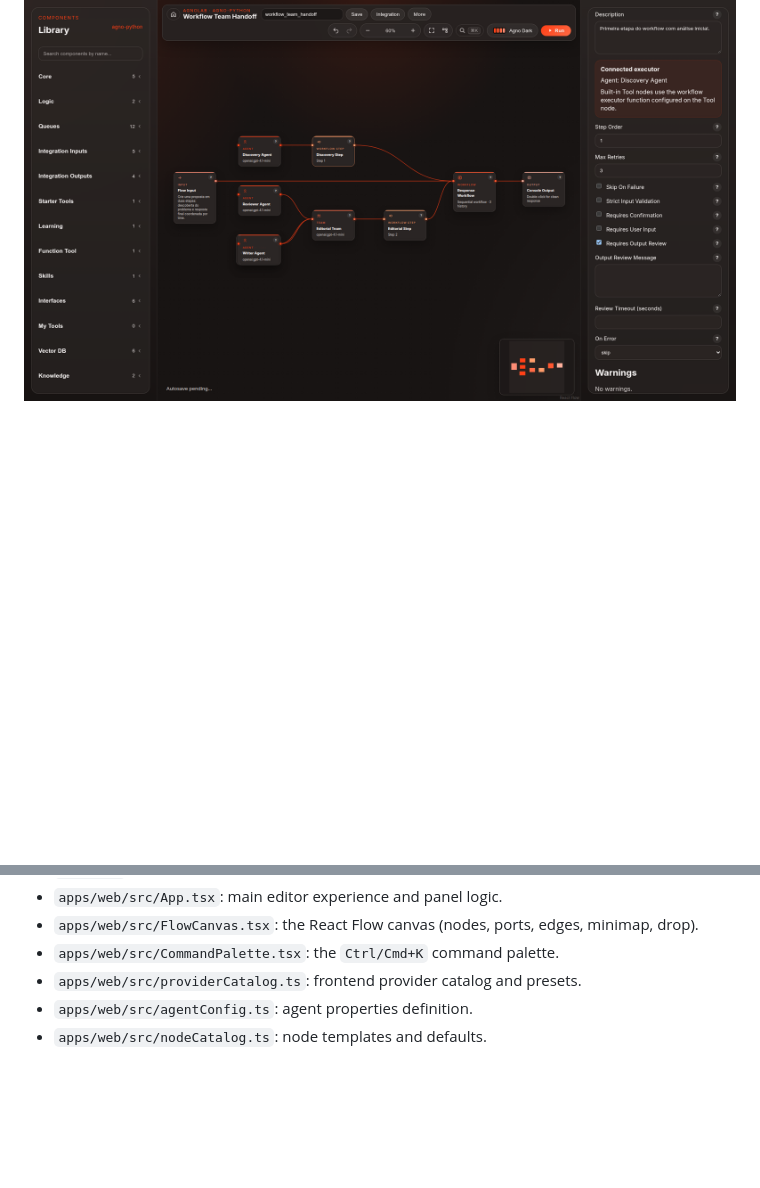
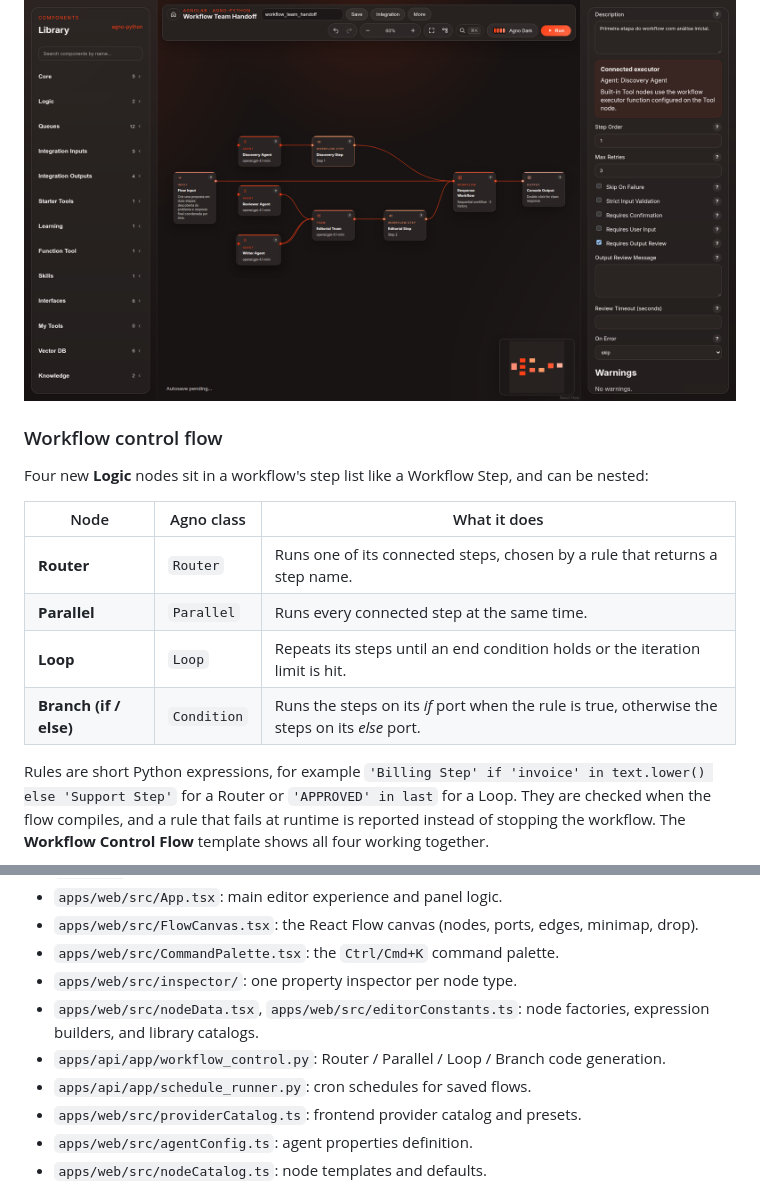
Before and after one commit to devalexandre/AgnoLab, a Markdown page: README.md, 2 parts joined by grey strips. Rendered like a GitHub page; blank space fills up the shorter version.

```diff
--- a/README.md
+++ b/README.md
@@ -51,3 +53,20 @@ AgnoLab now targets Agno 3.x, the latest major version:
   CI now checks every catalog entry against the installed Agno.
 
 ![Workflow step with human review](docs/screenshots/human-review.png)
+
+### Workflow control flow
+
+Four new **Logic** nodes sit in a workflow's step list like a Workflow Step, and can be nested:
+
+| Node | Agno class | What it does |
+| --- | --- | --- |
+| **Router** | `Router` | Runs one of its connected steps, chosen by a rule that returns a step name. |
+| **Parallel** | `Parallel` | Runs every connected step at the same time. |
+| **Loop** | `Loop` | Repeats its steps until an end condition holds or the iteration limit is hit. |
+| **Branch (if / else)** | `Condition` | Runs the steps on its *if* port when the rule is true, otherwise the steps on its *else* port. |
+
+Rules are short Python expressions, for example `'Billing Step' if 'invoice' in text.lower() else 'Support Step'`
+for a Router or `'APPROVED' in last` for a Loop. They are checked when the flow compiles, and a rule
+that fails at runtime is reported instead of stopping the workflow. The **Workflow Control Flow**
+template shows all four working together.
+
@@ -163,6 +201,10 @@ review, and WhatsApp interface.
 - `apps/web/src/App.tsx`: main editor experience and panel logic.
 - `apps/web/src/FlowCanvas.tsx`: the React Flow canvas (nodes, ports, edges, minimap, drop).
 - `apps/web/src/CommandPalette.tsx`: the `Ctrl/Cmd+K` command palette.
+- `apps/web/src/inspector/`: one property inspector per node type.
+- `apps/web/src/nodeData.tsx`, `apps/web/src/editorConstants.ts`: node factories, expression builders, and library catalogs.
+- `apps/api/app/workflow_control.py`: Router / Parallel / Loop / Branch code generation.
+- `apps/api/app/schedule_runner.py`: cron schedules for saved flows.
 - `apps/web/src/providerCatalog.ts`: frontend provider catalog and presets.
 - `apps/web/src/agentConfig.ts`: agent properties definition.
 - `apps/web/src/nodeCatalog.ts`: node templates and defaults.
```
Also changed, not shown: other parts of README.md (+27 -6 lines), CHANGELOG.md (+22 -0 lines), docs/project-resources.md (added, +369 -0 lines), docs/screenshots/control-flow.png (added), docs/screenshots/schedule.png (added), 2 other files.
